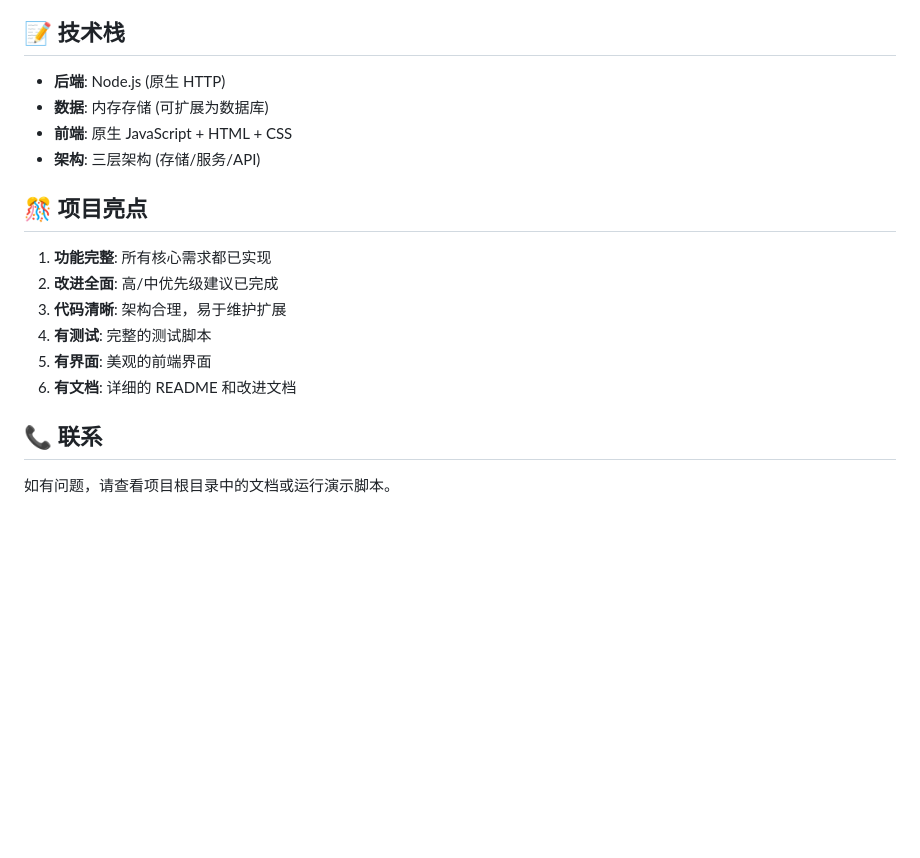
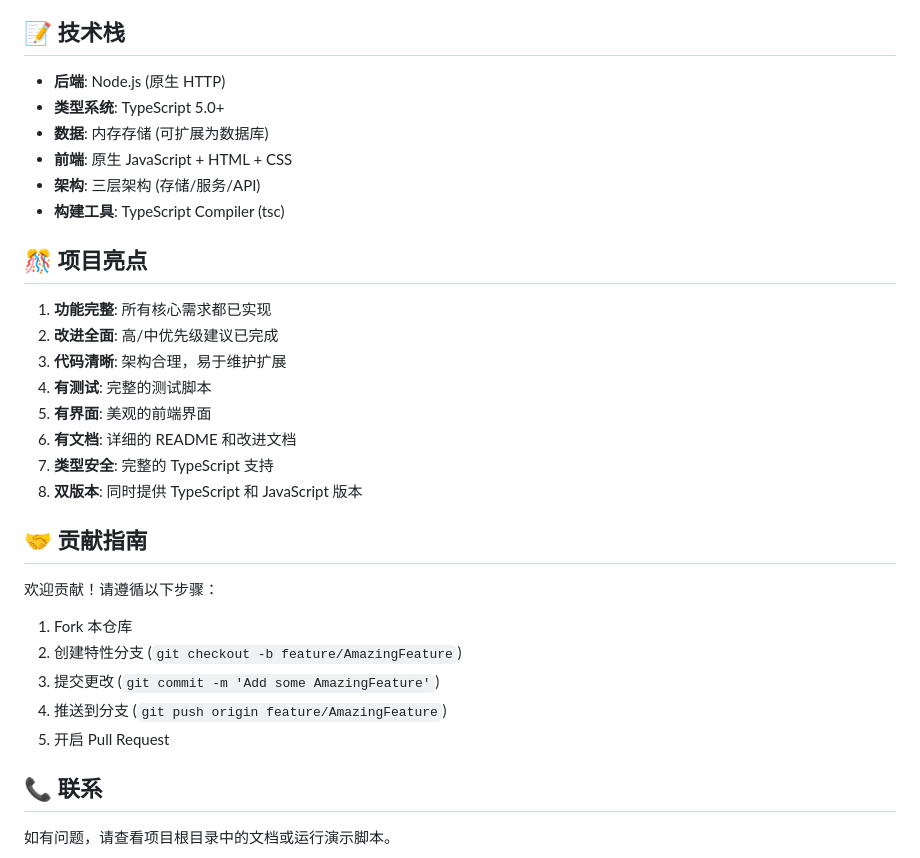
Before and after one commit to cgs123456/content-system-demo, a Markdown page: README.md, the part around the change. GitHub-like rendering; blank space fills up the shorter version.

Commit message:
docs: 更新 README.md，完善文档结构和 TypeScript 相关信息

```diff
--- a/README.md
+++ b/README.md
@@ -190,9 +190,11 @@ POST /api/contents/{id}/restore
 ## 📝 技术栈
 
 - **后端**: Node.js (原生 HTTP)
+- **类型系统**: TypeScript 5.0+
 - **数据**: 内存存储 (可扩展为数据库)
 - **前端**: 原生 JavaScript + HTML + CSS
 - **架构**: 三层架构 (存储/服务/API)
+- **构建工具**: TypeScript Compiler (tsc)
 
 ## 🎊 项目亮点
 
@@ -202,6 +204,18 @@ POST /api/contents/{id}/restore
 4. **有测试**: 完整的测试脚本
 5. **有界面**: 美观的前端界面
 6. **有文档**: 详细的 README 和改进文档
+7. **类型安全**: 完整的 TypeScript 支持
+8. **双版本**: 同时提供 TypeScript 和 JavaScript 版本
+
+## 🤝 贡献指南
+
+欢迎贡献！请遵循以下步骤：
+
+1. Fork 本仓库
+2. 创建特性分支 (`git checkout -b feature/AmazingFeature`)
+3. 提交更改 (`git commit -m 'Add some AmazingFeature'`)
+4. 推送到分支 (`git push origin feature/AmazingFeature`)
+5. 开启 Pull Request
 
 ## 📞 联系
 
```
